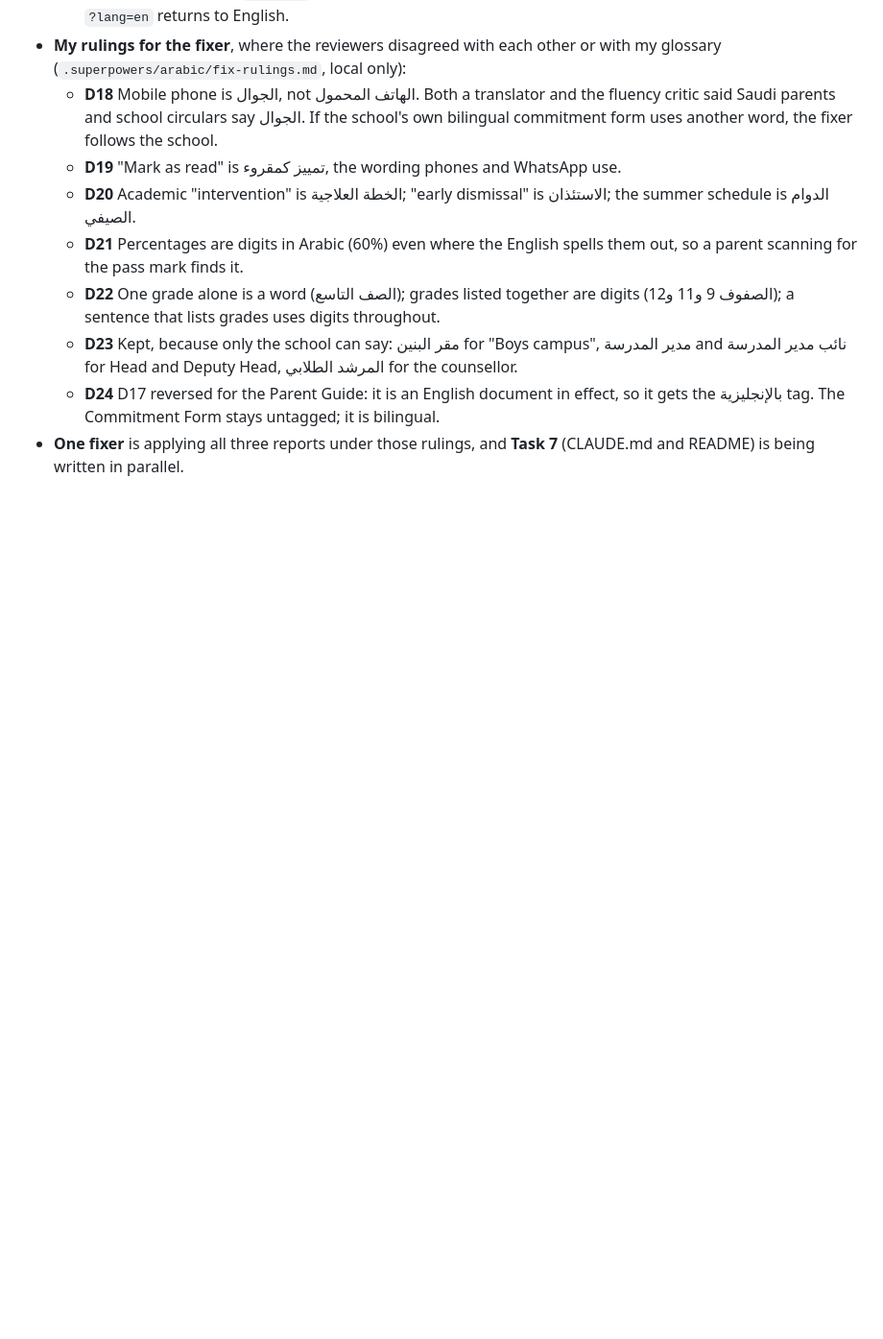
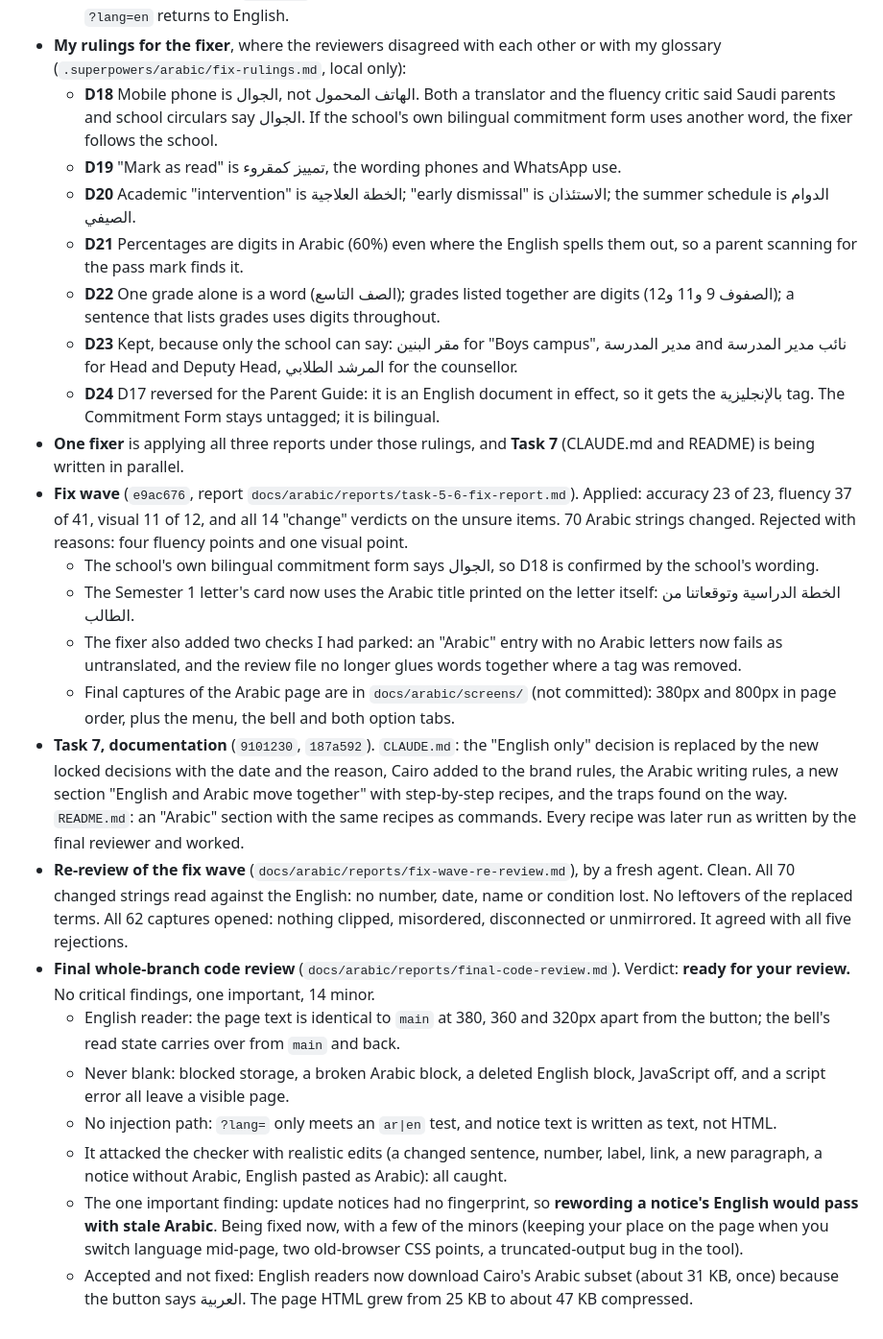
Before and after one commit to ais-ig/hub, a Markdown page: docs/arabic/LOG.md, the part around the change. Shown at 96% size. GitHub-like rendering; blank space fills up the shorter version.

Commit message:
Add the final review reports and log them
Co-Authored-By: Claude <noreply@anthropic.com>

```diff
--- a/docs/arabic/LOG.md
+++ b/docs/arabic/LOG.md
@@ -103,3 +103,17 @@ each is listed here so you can overrule it.
   - **D23** Kept, because only the school can say: مقر البنين for "Boys campus", مدير المدرسة and نائب مدير المدرسة for Head and Deputy Head, المرشد الطلابي for the counsellor.
   - **D24** D17 reversed for the Parent Guide: it is an English document in effect, so it gets the بالإنجليزية tag. The Commitment Form stays untagged; it is bilingual.
 - **One fixer** is applying all three reports under those rulings, and **Task 7** (CLAUDE.md and README) is being written in parallel.
+- **Fix wave** (`e9ac676`, report `docs/arabic/reports/task-5-6-fix-report.md`). Applied: accuracy 23 of 23, fluency 37 of 41, visual 11 of 12, and all 14 "change" verdicts on the unsure items. 70 Arabic strings changed. Rejected with reasons: four fluency points and one visual point.
+  - The school's own bilingual commitment form says الجوال, so D18 is confirmed by the school's wording.
+  - The Semester 1 letter's card now uses the Arabic title printed on the letter itself: الخطة الدراسية وتوقعاتنا من الطالب.
+  - The fixer also added two checks I had parked: an "Arabic" entry with no Arabic letters now fails as untranslated, and the review file no longer glues words together where a tag was removed.
+  - Final captures of the Arabic page are in `docs/arabic/screens/` (not committed): 380px and 800px in page order, plus the menu, the bell and both option tabs.
+- **Task 7, documentation** (`9101230`, `187a592`). `CLAUDE.md`: the "English only" decision is replaced by the new locked decisions with the date and the reason, Cairo added to the brand rules, the Arabic writing rules, a new section "English and Arabic move together" with step-by-step recipes, and the traps found on the way. `README.md`: an "Arabic" section with the same recipes as commands. Every recipe was later run as written by the final reviewer and worked.
+- **Re-review of the fix wave** (`docs/arabic/reports/fix-wave-re-review.md`), by a fresh agent. Clean. All 70 changed strings read against the English: no number, date, name or condition lost. No leftovers of the replaced terms. All 62 captures opened: nothing clipped, misordered, disconnected or unmirrored. It agreed with all five rejections.
+- **Final whole-branch code review** (`docs/arabic/reports/final-code-review.md`). Verdict: **ready for your review.** No critical findings, one important, 14 minor.
+  - English reader: the page text is identical to `main` at 380, 360 and 320px apart from the button; the bell's read state carries over from `main` and back.
+  - Never blank: blocked storage, a broken Arabic block, a deleted English block, JavaScript off, and a script error all leave a visible page.
+  - No injection path: `?lang=` only meets an `ar|en` test, and notice text is written as text, not HTML.
+  - It attacked the checker with realistic edits (a changed sentence, number, label, link, a new paragraph, a notice without Arabic, English pasted as Arabic): all caught.
+  - The one important finding: update notices had no fingerprint, so **rewording a notice's English would pass with stale Arabic**. Being fixed now, with a few of the minors (keeping your place on the page when you switch language mid-page, two old-browser CSS points, a truncated-output bug in the tool).
+  - Accepted and not fixed: English readers now download Cairo's Arabic subset (about 31 KB, once) because the button says العربية. The page HTML grew from 25 KB to about 47 KB compressed.
```
Also changed, not shown: 2 other files.
